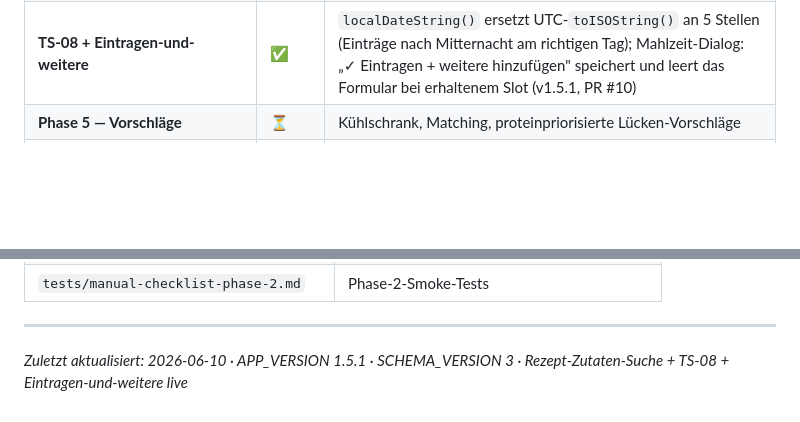
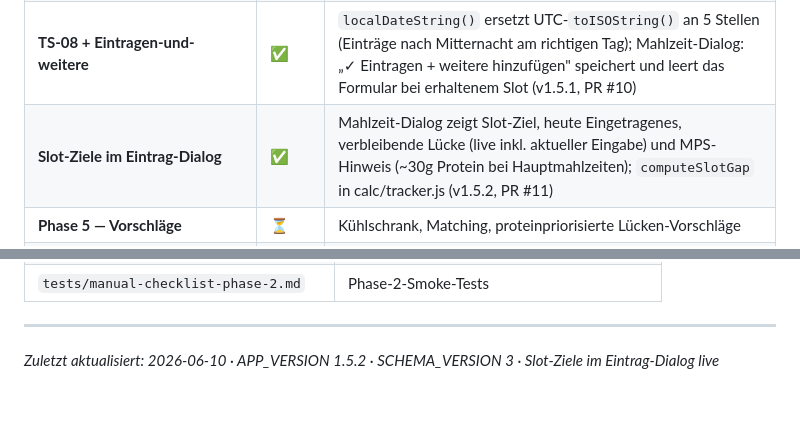
Before and after one commit to smeurer-ai/Ernaehrungs-Dashboard, a Markdown page: docs/uebergabedokument-aktuell.md, 2 parts joined by grey strips. GitHub-like rendering; blank space fills up the shorter version.

```diff
--- a/docs/uebergabedokument-aktuell.md
+++ b/docs/uebergabedokument-aktuell.md
@@ -31,6 +31,7 @@
 | **Sicherheits-/Datenintegritäts-Runde** | ✅ | `poc/` aus Repo entfernt; Export enthielt `log`/`week`/`foodsCustom` **nicht** (Datenverlust bei Backup!) → jetzt vollständig; Import führt Favoriten zusammen; Import-Dialog sagt korrekt „zusammenführen statt ersetzen" (v1.4.1) |
 | **Rezept-Zutaten-Suche** | ✅ | Zutat-Namensfeld = Suchfeld (Favoriten-Vorschläge + OFD); Status-Zeile pro Zutat mit Klartext-Grund; Gramm-Äquivalent inline mit sichtbarem Default; ●/○-Knopf für Hauptzutat; Bugfixes: Manuell-Modus springt nicht mehr zurück, Favoriten/OFD-Übernahme füllt alle vier Makro-Felder (v1.5.0, PR #9) |
 | **TS-08 + Eintragen-und-weitere** | ✅ | `localDateString()` ersetzt UTC-`toISOString()` an 5 Stellen (Einträge nach Mitternacht am richtigen Tag); Mahlzeit-Dialog: „✓ Eintragen + weitere hinzufügen" speichert und leert das Formular bei erhaltenem Slot (v1.5.1, PR #10) |
+| **Slot-Ziele im Eintrag-Dialog** | ✅ | Mahlzeit-Dialog zeigt Slot-Ziel, heute Eingetragenes, verbleibende Lücke (live inkl. aktueller Eingabe) und MPS-Hinweis (~30g Protein bei Hauptmahlzeiten); `computeSlotGap` in calc/tracker.js (v1.5.2, PR #11) |
 | **Phase 5 — Vorschläge** | ⏳ | Kühlschrank, Matching, proteinpriorisierte Lücken-Vorschläge |
 | **Phase 6 — AI** | ⏳ | Claude Vision, Foto-Rezepterkennung; **Essens-Vorschläge via Claude API** (Rest-Makros + Kühlschrank + Notvorrat als Kontext → konkreter Gericht-Vorschlag; strikt optional mit eigenem API-Key, Wunsch Stephanie 2026-06-10) |
 
@@ -275,4 +276,4 @@ Ausführen: `npm test` im Projekt-Root.
 
 ---
 
-*Zuletzt aktualisiert: 2026-06-10 · APP_VERSION 1.5.1 · SCHEMA_VERSION 3 · Rezept-Zutaten-Suche + TS-08 + Eintragen-und-weitere live*
+*Zuletzt aktualisiert: 2026-06-10 · APP_VERSION 1.5.2 · SCHEMA_VERSION 3 · Slot-Ziele im Eintrag-Dialog live*
```
Also changed, not shown: other parts of docs/uebergabedokument-aktuell.md (+5 -5 lines).
